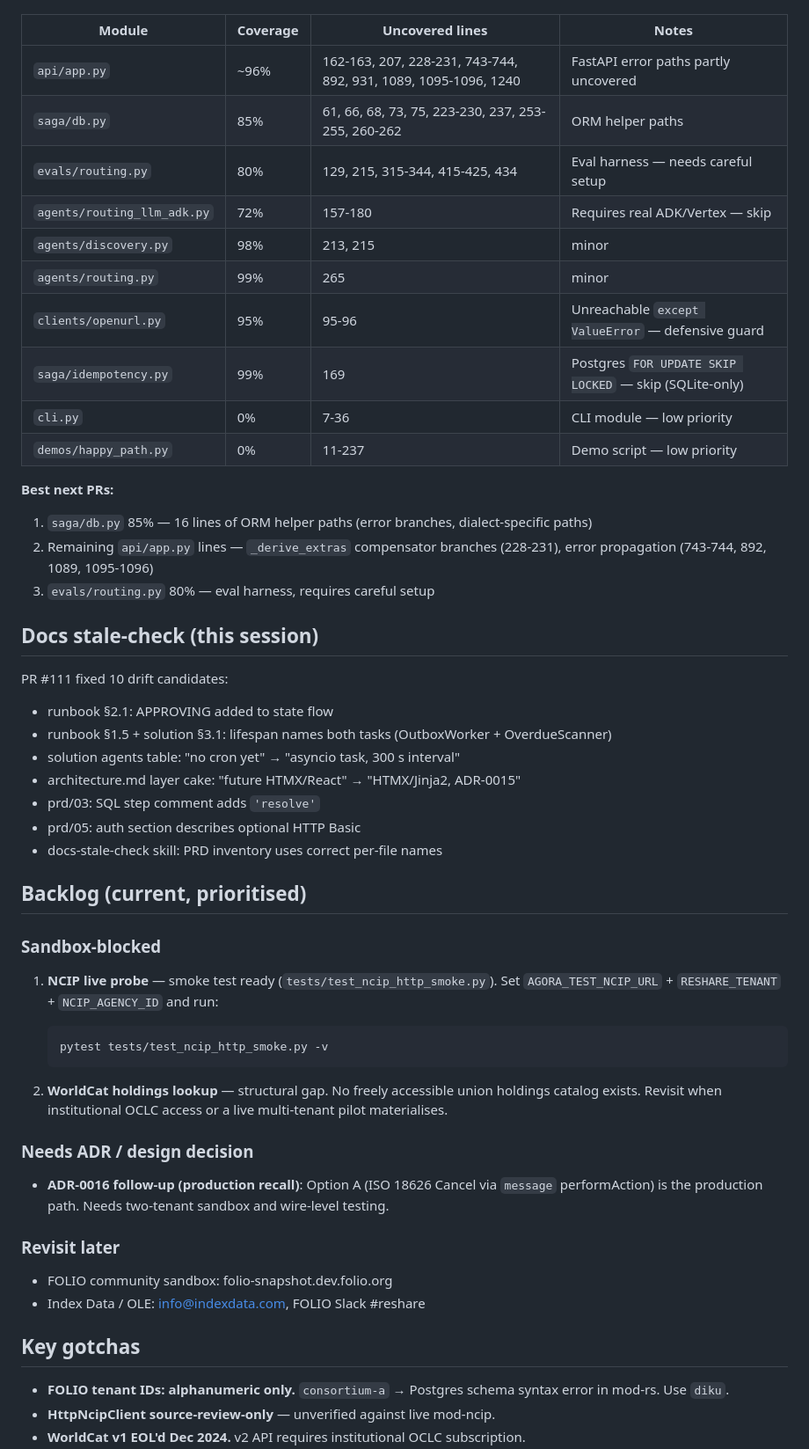
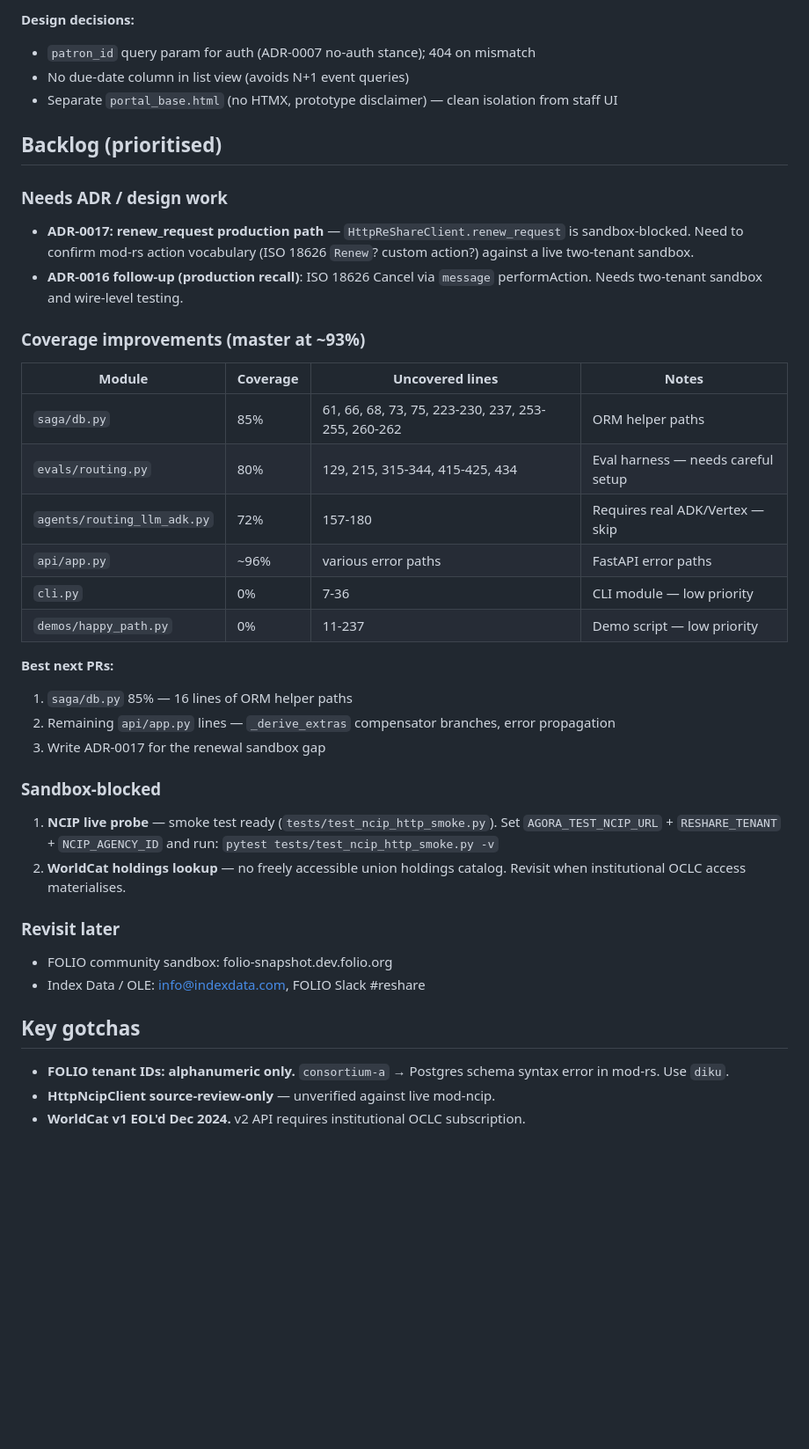
Before and after one commit to gmanch94/agora, a Markdown page: NEXT_SESSION.md, the part around one of its changes. Shown at 88% size. Rendered like a GitHub page; blank space fills up the shorter version.

````diff
--- a/NEXT_SESSION.md
+++ b/NEXT_SESSION.md
@@ -40,49 +64,34 @@ Overall coverage ~93-95%. Remaining modules below 100%:
+**Design decisions:**
+- `patron_id` query param for auth (ADR-0007 no-auth stance); 404 on mismatch
+- No due-date column in list view (avoids N+1 event queries)
+- Separate `portal_base.html` (no HTMX, prototype disclaimer) — clean isolation from staff UI
+
+## Backlog (prioritised)
+
+### Needs ADR / design work
+- **ADR-0017: renew_request production path** — `HttpReShareClient.renew_request` is sandbox-blocked. Need to confirm mod-rs action vocabulary (ISO 18626 `Renew`? custom action?) against a live two-tenant sandbox.
+- **ADR-0016 follow-up (production recall)**: ISO 18626 Cancel via `message` performAction. Needs two-tenant sandbox and wire-level testing.
+
+### Coverage improvements (master at ~93%)
 | Module | Coverage | Uncovered lines | Notes |
 |--------|----------|-----------------|-------|
-| `api/app.py` | ~96% | 162-163, 207, 228-231, 743-744, 892, 931, 1089, 1095-1096, 1240 | FastAPI error paths partly uncovered |
 | `saga/db.py` | 85% | 61, 66, 68, 73, 75, 223-230, 237, 253-255, 260-262 | ORM helper paths |
 | `evals/routing.py` | 80% | 129, 215, 315-344, 415-425, 434 | Eval harness — needs careful setup |
 | `agents/routing_llm_adk.py` | 72% | 157-180 | Requires real ADK/Vertex — skip |
-| `agents/discovery.py` | 98% | 213, 215 | minor |
-| `agents/routing.py` | 99% | 265 | minor |
-| `clients/openurl.py` | 95% | 95-96 | Unreachable `except ValueError` — defensive guard |
-| `saga/idempotency.py` | 99% | 169 | Postgres `FOR UPDATE SKIP LOCKED` — skip (SQLite-only) |
+| `api/app.py` | ~96% | various error paths | FastAPI error paths |
 | `cli.py` | 0% | 7-36 | CLI module — low priority |
 | `demos/happy_path.py` | 0% | 11-237 | Demo script — low priority |
 
 **Best next PRs:**
-1. `saga/db.py` 85% — 16 lines of ORM helper paths (error branches, dialect-specific paths)
-2. Remaining `api/app.py` lines — `_derive_extras` compensator branches (228-231), error propagation (743-744, 892, 1089, 1095-1096)
-3. `evals/routing.py` 80% — eval harness, requires careful setup
-
-## Docs stale-check (this session)
-
-PR #111 fixed 10 drift candidates:
-- runbook §2.1: APPROVING added to state flow
-- runbook §1.5 + solution §3.1: lifespan names both tasks (OutboxWorker + OverdueScanner)
-- solution agents table: "no cron yet" → "asyncio task, 300 s interval"
-- architecture.md layer cake: "future HTMX/React" → "HTMX/Jinja2, ADR-0015"
-- prd/03: SQL step comment adds `'resolve'`
-- prd/05: auth section describes optional HTTP Basic
-- docs-stale-check skill: PRD inventory uses correct per-file names
-
-## Backlog (current, prioritised)
+1. `saga/db.py` 85% — 16 lines of ORM helper paths
+2. Remaining `api/app.py` lines — `_derive_extras` compensator branches, error propagation
+3. Write ADR-0017 for the renewal sandbox gap
 
 ### Sandbox-blocked
 1. **NCIP live probe** — smoke test ready (`tests/test_ncip_http_smoke.py`).
    Set `AGORA_TEST_NCIP_URL` + `RESHARE_TENANT` + `NCIP_AGENCY_ID` and run:
-   ```
-   pytest tests/test_ncip_http_smoke.py -v
-   ```
-
-2. **WorldCat holdings lookup** — structural gap. No freely accessible
-   union holdings catalog exists. Revisit when institutional OCLC access
-   or a live multi-tenant pilot materialises.
-
-### Needs ADR / design decision
-- **ADR-0016 follow-up (production recall)**: Option A (ISO 18626 Cancel via
-  `message` performAction) is the production path. Needs two-tenant sandbox
-  and wire-level testing.
+   `pytest tests/test_ncip_http_smoke.py -v`
+2. **WorldCat holdings lookup** — no freely accessible union holdings catalog. Revisit when institutional OCLC access materialises.
 
 ### Revisit later
 - FOLIO community sandbox: folio-snapshot.dev.folio.org
@@ -90,7 +99,6 @@ PR #111 fixed 10 drift candidates:
 
 ## Key gotchas
 
-- **FOLIO tenant IDs: alphanumeric only.** `consortium-a` → Postgres
-  schema syntax error in mod-rs. Use `diku`.
+- **FOLIO tenant IDs: alphanumeric only.** `consortium-a` → Postgres schema syntax error in mod-rs. Use `diku`.
 - **HttpNcipClient source-review-only** — unverified against live mod-ncip.
 - **WorldCat v1 EOL'd Dec 2024.** v2 API requires institutional OCLC subscription.
````
Also changed, not shown: other parts of NEXT_SESSION.md (+51 -35 lines).
